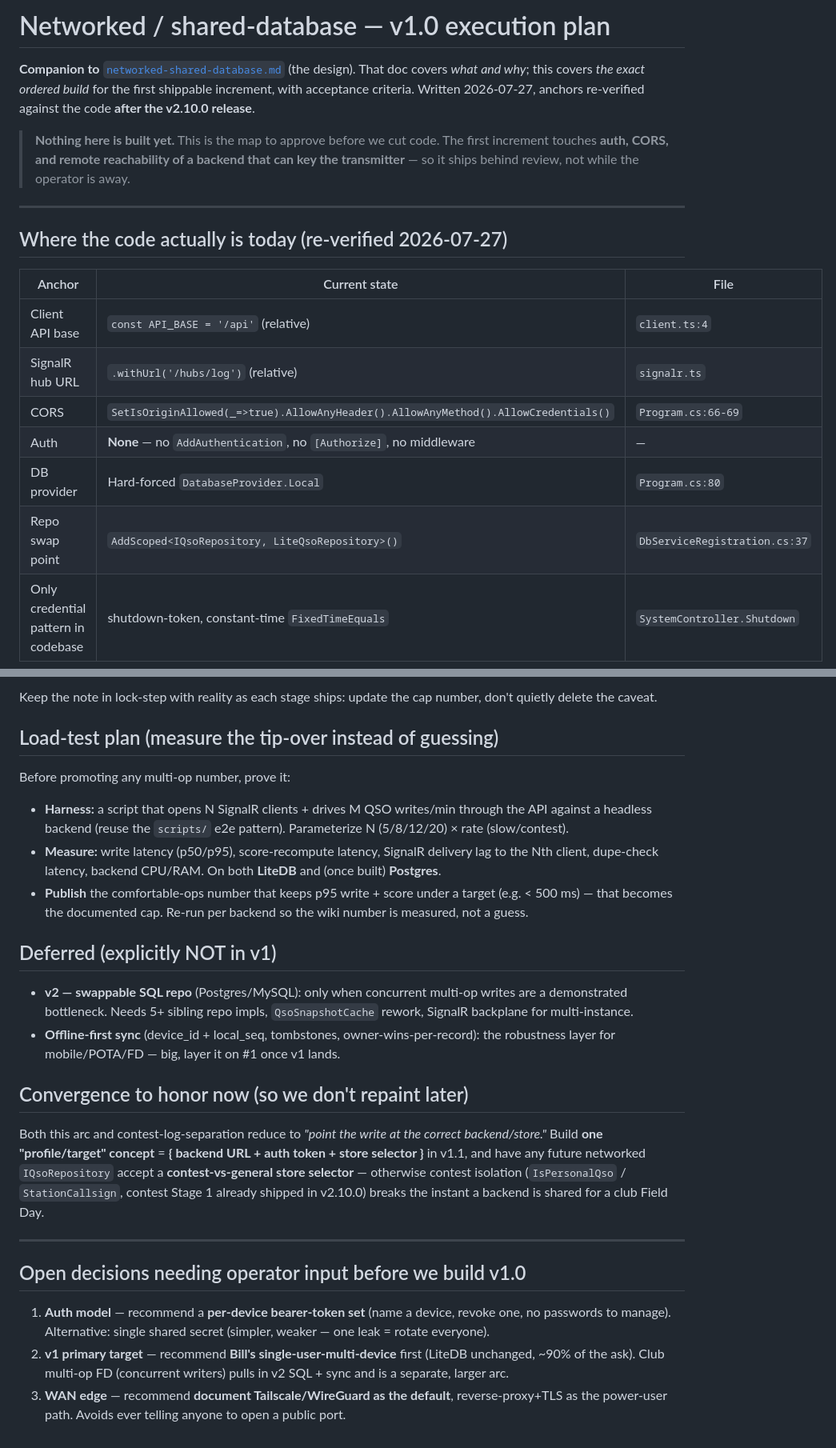
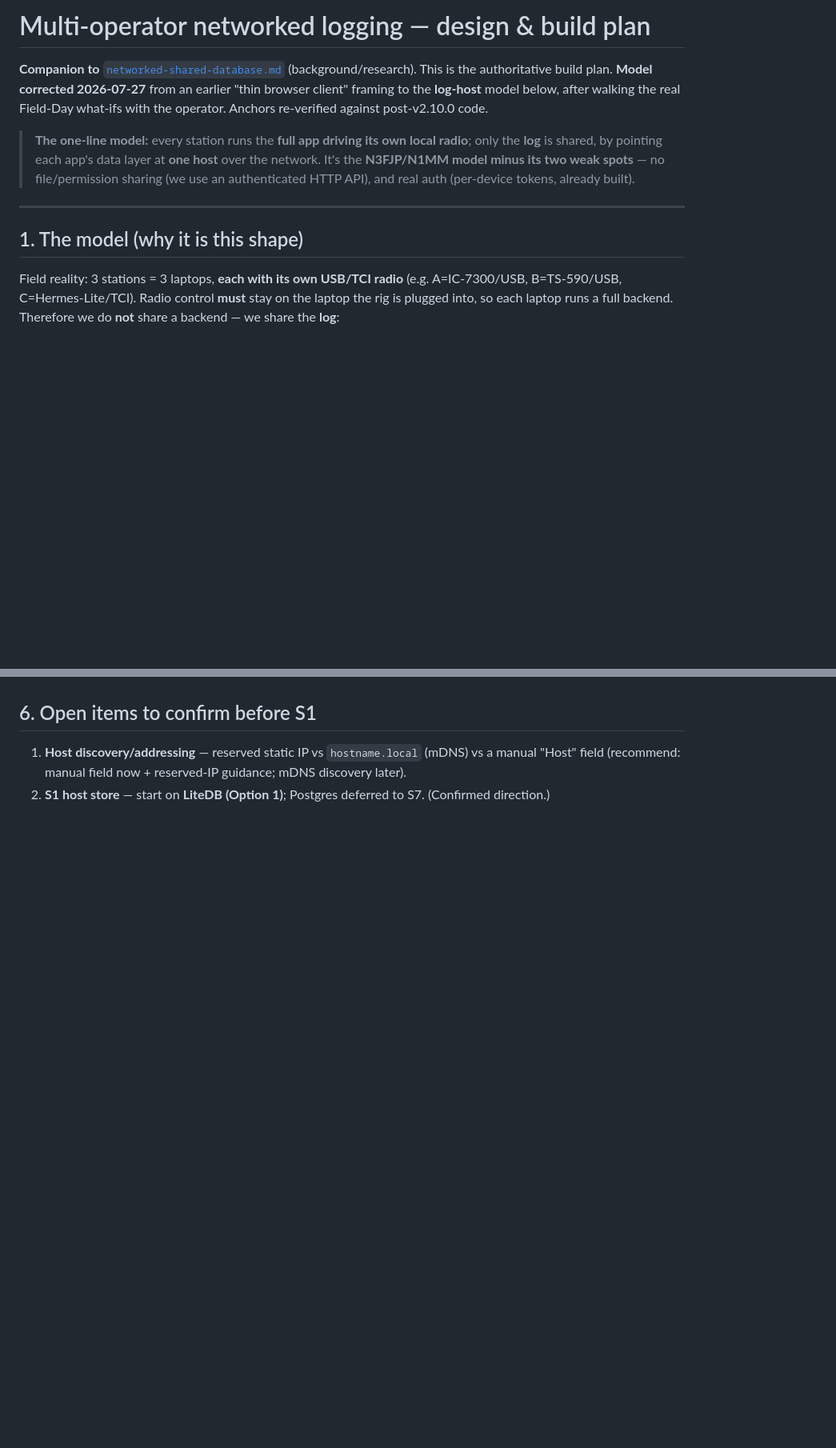
Before and after one commit to N8SDR1/SDRLoggerPlus, a Markdown page: docs/design/networked-shared-database-execution-plan.md, 2 parts joined by grey strips. Shown at 80% size. Drawn GitHub-style; blank space fills up the shorter version.

```diff
--- a/docs/design/networked-shared-database-execution-plan.md
+++ b/docs/design/networked-shared-database-execution-plan.md
@@ -1,24 +1,20 @@
-# Networked / shared-database — v1.0 execution plan
+# Multi-operator networked logging — design & build plan
 
-**Companion to** [`networked-shared-database.md`](networked-shared-database.md) (the design). That doc
-covers *what and why*; this covers *the exact ordered build* for the first shippable increment, with
-acceptance criteria. Written 2026-07-27, anchors re-verified against the code **after the v2.10.0 release**.
+**Companion to** [`networked-shared-database.md`](networked-shared-database.md) (background/research).
+This is the authoritative build plan. **Model corrected 2026-07-27** from an earlier "thin browser
+client" framing to the **log-host** model below, after walking the real Field-Day what-ifs with the
+operator. Anchors re-verified against post-v2.10.0 code.
 
-> **Nothing here is built yet.** This is the map to approve before we cut code. The first increment
-> touches **auth, CORS, and remote reachability of a backend that can key the transmitter** — so it ships
-> behind review, not while the operator is away.
+> **The one-line model:** every station runs the **full app driving its own local radio**; only the
+> **log** is shared, by pointing each app's data layer at **one host** over the network. It's the
+> **N3FJP/N1MM model minus its two weak spots** — no file/permission sharing (we use an authenticated
+> HTTP API), and real auth (per-device tokens, already built).
 
 ---
 
-## Where the code actually is today (re-verified 2026-07-27)
+## 1. The model (why it is this shape)
 
-| Anchor | Current state | File |
-|---|---|---|
-| Client API base | `const API_BASE = '/api'` (relative) | `client.ts:4` |
-| SignalR hub URL | `.withUrl('/hubs/log')` (relative) | `signalr.ts` |
-| CORS | `SetIsOriginAllowed(_=>true).AllowAnyHeader().AllowAnyMethod().AllowCredentials()` | `Program.cs:66-69` |
-| Auth | **None** — no `AddAuthentication`, no `[Authorize]`, no middleware | — |
-| DB provider | Hard-forced `DatabaseProvider.Local` | `Program.cs:80` |
-| Repo swap point | `AddScoped<IQsoRepository, LiteQsoRepository>()` | `DbServiceRegistration.cs:37` |
-| Only credential pattern in codebase | shutdown-token, constant-time `FixedTimeEquals` | `SystemController.Shutdown` |
+Field reality: 3 stations = 3 laptops, **each with its own USB/TCI radio** (e.g. A=IC-7300/USB,
+B=TS-590/USB, C=Hermes-Lite/TCI). Radio control **must** stay on the laptop the rig is plugged into, so
+each laptop runs a full backend. Therefore we do **not** share a backend — we share the **log**:
 
@@ -165,34 +193,4 @@ Field Day around it.** Put a clear, asterisked limitation note wherever multi-op
-Keep the note in lock-step with reality as each stage ships: update the cap number, don't quietly delete
-the caveat.
-
-## Load-test plan (measure the tip-over instead of guessing)
-Before promoting any multi-op number, prove it:
-- **Harness:** a script that opens N SignalR clients + drives M QSO writes/min through the API against a
-  headless backend (reuse the `scripts/` e2e pattern). Parameterize N (5/8/12/20) × rate (slow/contest).
-- **Measure:** write latency (p50/p95), score-recompute latency, SignalR delivery lag to the Nth client,
-  dupe-check latency, backend CPU/RAM. On both **LiteDB** and (once built) **Postgres**.
-- **Publish** the comfortable-ops number that keeps p95 write + score under a target (e.g. < 500 ms) — that
-  becomes the documented cap. Re-run per backend so the wiki number is measured, not a guess.
-
-## Deferred (explicitly NOT in v1)
-- **v2 — swappable SQL repo** (Postgres/MySQL): only when concurrent multi-op writes are a demonstrated
-  bottleneck. Needs 5+ sibling repo impls, `QsoSnapshotCache` rework, SignalR backplane for multi-instance.
-- **Offline-first sync** (device_id + local_seq, tombstones, owner-wins-per-record): the robustness layer
-  for mobile/POTA/FD — big, layer it on #1 once v1 lands.
-
-## Convergence to honor now (so we don't repaint later)
-Both this arc and contest-log-separation reduce to *"point the write at the correct backend/store."* Build
-**one "profile/target" concept** = **{ backend URL + auth token + store selector }** in v1.1, and have any
-future networked `IQsoRepository` accept a **contest-vs-general store selector** — otherwise contest
-isolation (`IsPersonalQso` / `StationCallsign`, contest Stage 1 already shipped in v2.10.0) breaks the
-instant a backend is shared for a club Field Day.
-
----
-
-## Open decisions needing operator input before we build v1.0
-1. **Auth model** — recommend a **per-device bearer-token set** (name a device, revoke one, no passwords to
-   manage). Alternative: single shared secret (simpler, weaker — one leak = rotate everyone).
-2. **v1 primary target** — recommend **Bill's single-user-multi-device** first (LiteDB unchanged, ~90% of
-   the ask). Club multi-op FD (concurrent writers) pulls in v2 SQL + sync and is a separate, larger arc.
-3. **WAN edge** — recommend **document Tailscale/WireGuard as the default**, reverse-proxy+TLS as the
-   power-user path. Avoids ever telling anyone to open a public port.
+## 6. Open items to confirm before S1
+1. **Host discovery/addressing** — reserved static IP vs `hostname.local` (mDNS) vs a manual "Host" field
+   (recommend: manual field now + reserved-IP guidance; mDNS discovery later).
+2. **S1 host store** — start on **LiteDB (Option 1)**; Postgres deferred to S7. (Confirmed direction.)
```
Also changed, not shown: other parts of docs/design/networked-shared-database-execution-plan.md (+150 -118 lines).
